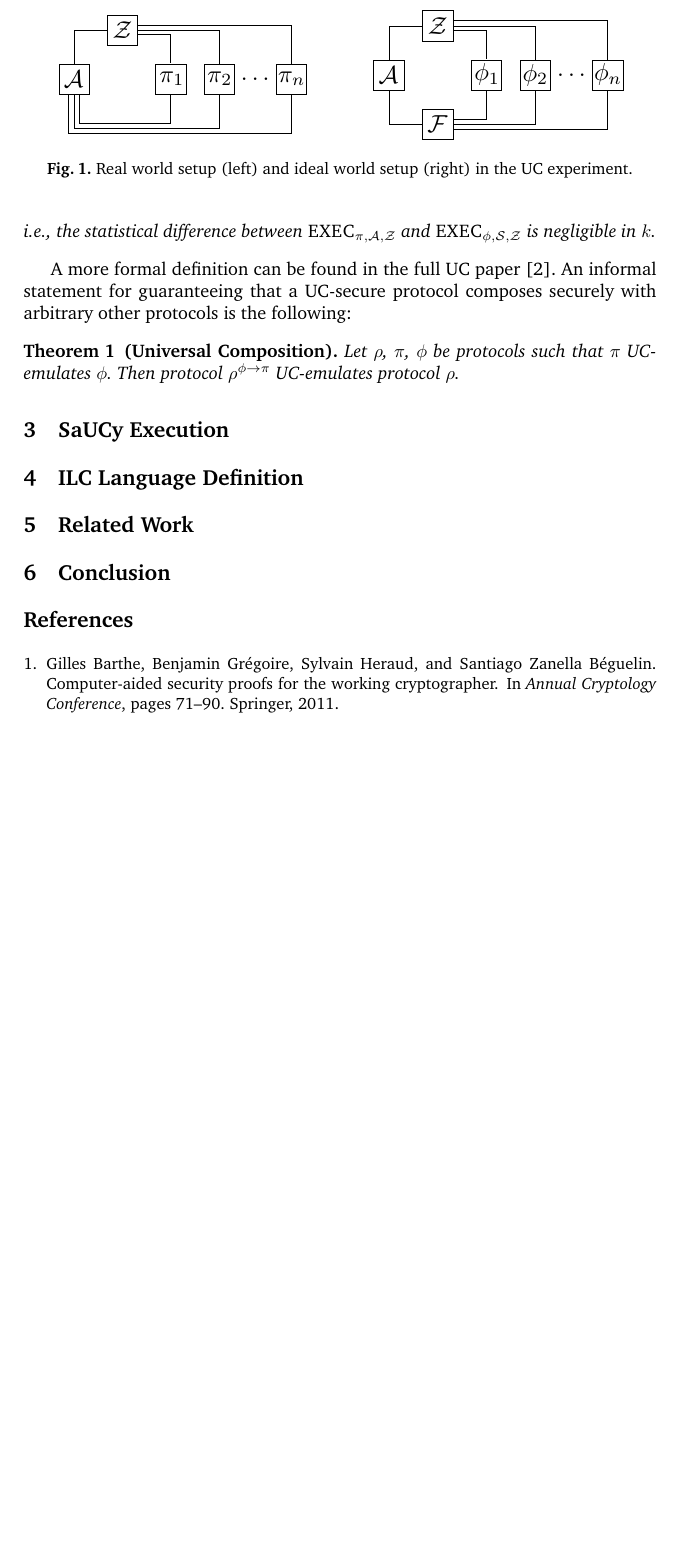
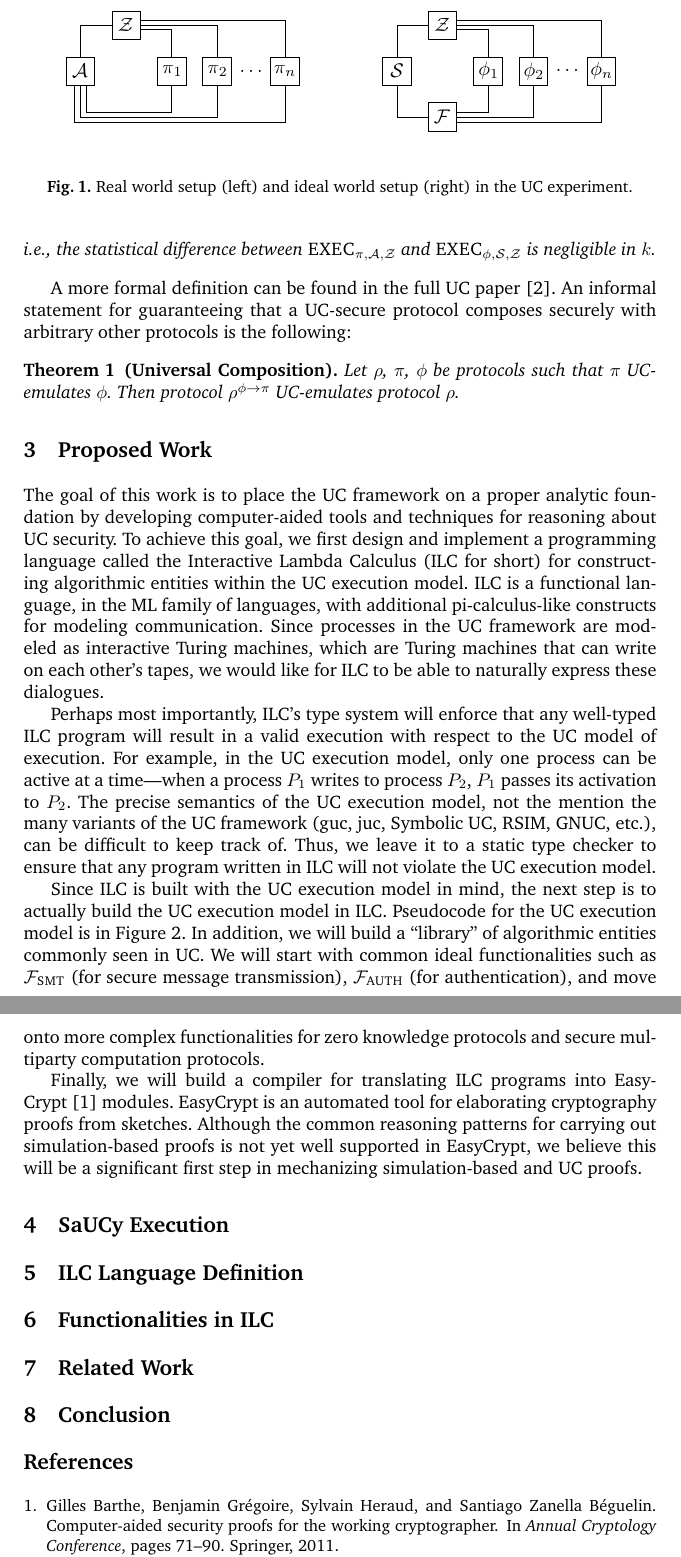
Before and after one commit to cuplv/dcp-calc, a LaTeX paper (ilcinocaml/docs/paper/saucy-report.tex): part of page 3 of 7 before the commit and two parts of pages 3 and 4 of 8 after it, the two joined at a grey line, cut so that both start at the same text, the shorter picture padded with empty space. Compiled offline with pdfLaTeX.

Commit message:
Edits to figures, proposed work

```diff
--- a/ilcinocaml/docs/paper/saucy-report.tex
+++ b/ilcinocaml/docs/paper/saucy-report.tex
@@ -117,11 +117,11 @@ ideal world setups in the UC experiment.
 \centering
 \begin{minipage}{.5\textwidth}
   \centering
-  \includegraphics[width=0.8\textwidth]{real-setup}
+  \includegraphics[width=\textwidth]{real-setup}
 \end{minipage}%
 \begin{minipage}{.5\textwidth}
   \centering
-  \includegraphics[width=0.8\textwidth]{ideal-setup}
+  \includegraphics[width=\textwidth]{ideal-setup}
 \end{minipage}
 \caption{Real world setup (left) and ideal world setup (right) in the UC experiment.}
 \label{fig:uc-experiment}
@@ -154,11 +154,52 @@ Let $\rho$, $\pi$, $\phi$ be protocols such that $\pi$ UC-emulates $\phi$. Then
 protocol $\rho^{\phi \rightarrow \pi}$ UC-emulates protocol $\rho$.
 \end{theorem}
 
+\section{Proposed Work}
+
+The goal of this work is to place the UC framework on a proper analytic
+foundation by developing computer-aided tools and techniques for reasoning about
+UC security. To achieve this goal, we first design and implement a programming
+language called the Interactive Lambda Calculus (ILC for short) for constructing
+algorithmic entities within the UC execution model. ILC is a functional
+language, in the ML family of languages, with additional pi-calculus-like
+constructs for modeling communication. Since processes in the UC framework are
+modeled as interactive Turing machines, which are Turing machines that can write
+on each other's tapes, we would like for ILC to be able to naturally express
+these dialogues.
+
+Perhaps most importantly, ILC's type system will enforce that any well-typed ILC
+program will result in a valid execution with respect to the UC model of
+execution. For example, in the UC execution model, only one process can be
+active at a time---when a process $P_1$ writes to process $P_2$, $P_1$ passes its
+activation to $P_2$. The precise semantics of the UC execution model, not the
+mention the many variants of the UC framework (guc, juc, Symbolic UC, RSIM,
+GNUC, etc.), can be difficult to keep track of. Thus, we leave it to a static
+type checker to ensure that any program written in ILC will not violate the UC
+execution model.
+
+Since ILC is built with the UC execution model in mind, the next step is to
+actually build the UC execution model in ILC. Pseudocode for the UC execution
+model is in Figure~\ref{fig:execuc}. In addition, we will build a ``library'' of
+algorithmic entities commonly seen in UC. We will start with common ideal
+functionalities such as $\mathcal{F}_{\textsc{SMT}}$ (for secure message
+transmission), $\mathcal{F}_{\textsc{AUTH}}$ (for authentication), and move onto
+more complex functionalities for zero knowledge protocols and secure multiparty
+computation protocols.
+
+Finally, we will build a compiler for translating ILC programs into
+EasyCrypt~\cite{barthe2011computer} modules. EasyCrypt is an automated tool for
+elaborating cryptography proofs from sketches. Although the common reasoning
+patterns for carrying out simulation-based proofs is not yet well supported in
+EasyCrypt, we believe this will be a significant first step in mechanizing
+simulation-based and UC proofs.
+
 \section{SaUCy Execution}
 
 \input{defn_execuc}
 
 \section{ILC Language Definition}
+
+\section{Functionalities in ILC}
 
 \section{Related Work}
 
```
Also changed, not shown: ilcinocaml/docs/paper/figures/ideal-setup.pdf, ilcinocaml/docs/paper/figures/real-setup.pdf, ilcinocaml/docs/paper/saucy-report.tex (2 more changed lines), 2 other files.
